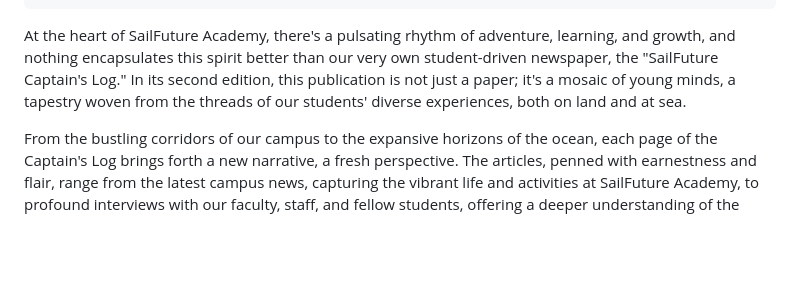
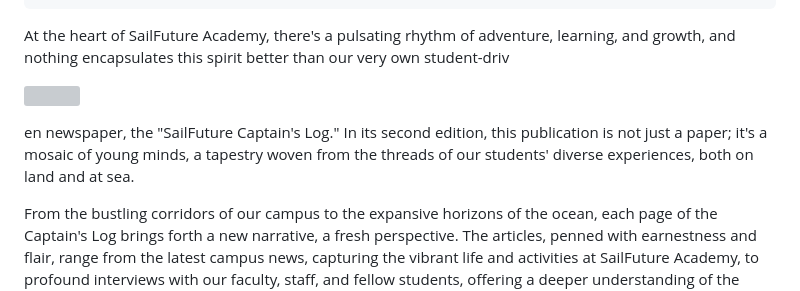
Before and after one commit to sailfuture/captains-log, a Markdown page: src/posts/hello.md, the part around the change. Rendered like a GitHub page; blank space fills up the shorter version; grey boxes are pictures that could not be loaded.

Commit message:
Update Blog “hello”

```diff
--- a/src/posts/hello.md
+++ b/src/posts/hello.md
@@ -15,7 +15,11 @@ header_image: /static/img/hunter.r.thompson_young_professional_working_on_laptop
 tags:
   - Travel
 ---
-At the heart of SailFuture Academy, there's a pulsating rhythm of adventure, learning, and growth, and nothing encapsulates this spirit better than our very own student-driven newspaper, the "SailFuture Captain's Log." In its second edition, this publication is not just a paper; it's a mosaic of young minds, a tapestry woven from the threads of our students' diverse experiences, both on land and at sea.
+At the heart of SailFuture Academy, there's a pulsating rhythm of adventure, learning, and growth, and nothing encapsulates this spirit better than our very own student-driv
+
+![](/static/img/hunter.r.thompson_young_professional_working_on_laptop_in_studi_dbb10f84-95bc-4977-bbf9-acef7586f058.webp)
+
+en newspaper, the "SailFuture Captain's Log." In its second edition, this publication is not just a paper; it's a mosaic of young minds, a tapestry woven from the threads of our students' diverse experiences, both on land and at sea.
 
 From the bustling corridors of our campus to the expansive horizons of the ocean, each page of the Captain's Log brings forth a new narrative, a fresh perspective. The articles, penned with earnestness and flair, range from the latest campus news, capturing the vibrant life and activities at SailFuture Academy, to profound interviews with our faculty, staff, and fellow students, offering a deeper understanding of the people who make our community so unique.
 
```
